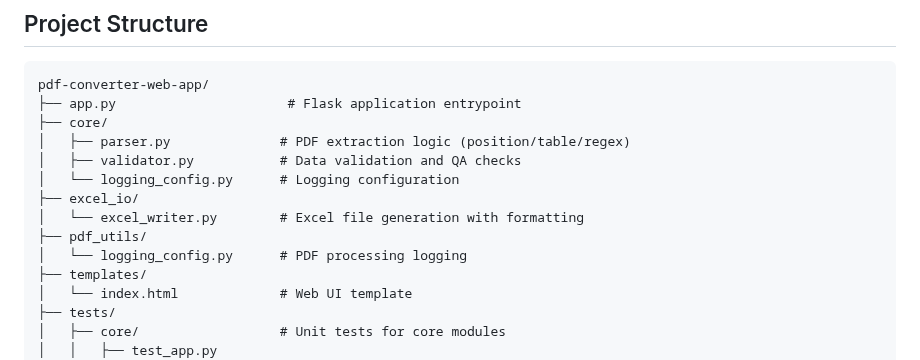
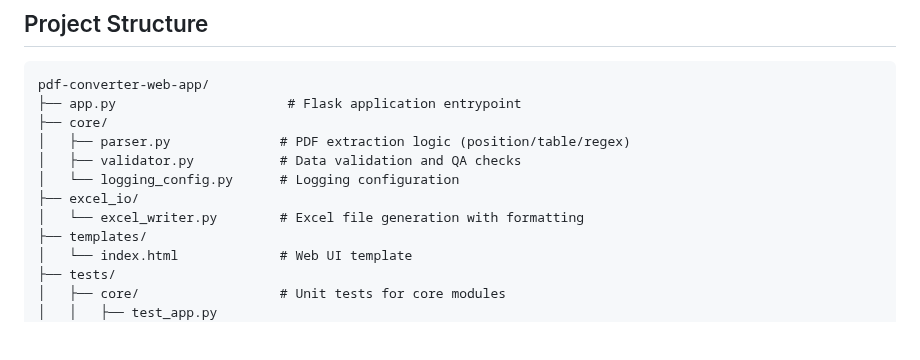
Before and after one commit to aditya-kamatt/pdf-converter-web-app, a Markdown page: README.md, the part around the change. Rendered like a GitHub page; blank space fills up the shorter version.

Commit message:
docs: Updated README file

```diff
--- a/README.md
+++ b/README.md
@@ -41,8 +41,6 @@ pdf-converter-web-app/
 │   └── logging_config.py      # Logging configuration
 ├── excel_io/
 │   └── excel_writer.py        # Excel file generation with formatting
-├── pdf_utils/
-│   └── logging_config.py      # PDF processing logging
 ├── templates/
 │   └── index.html             # Web UI template
 ├── tests/
```
